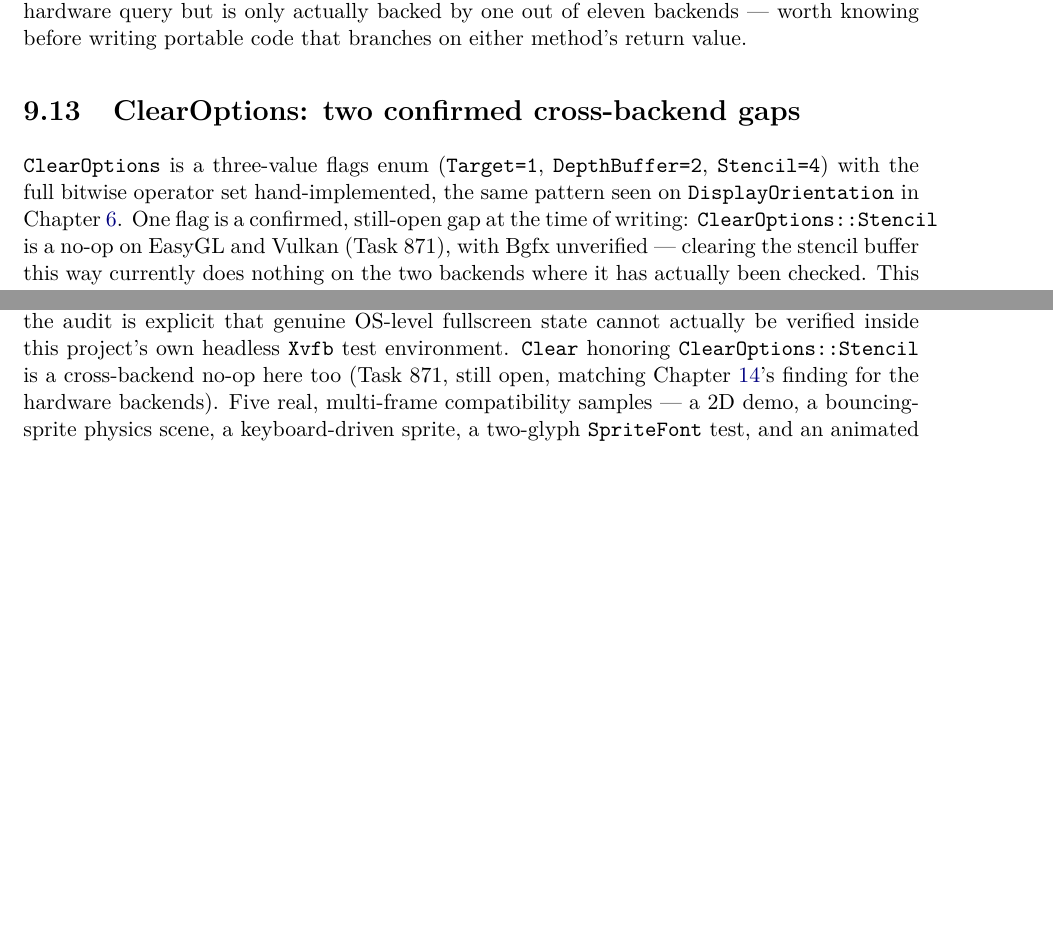
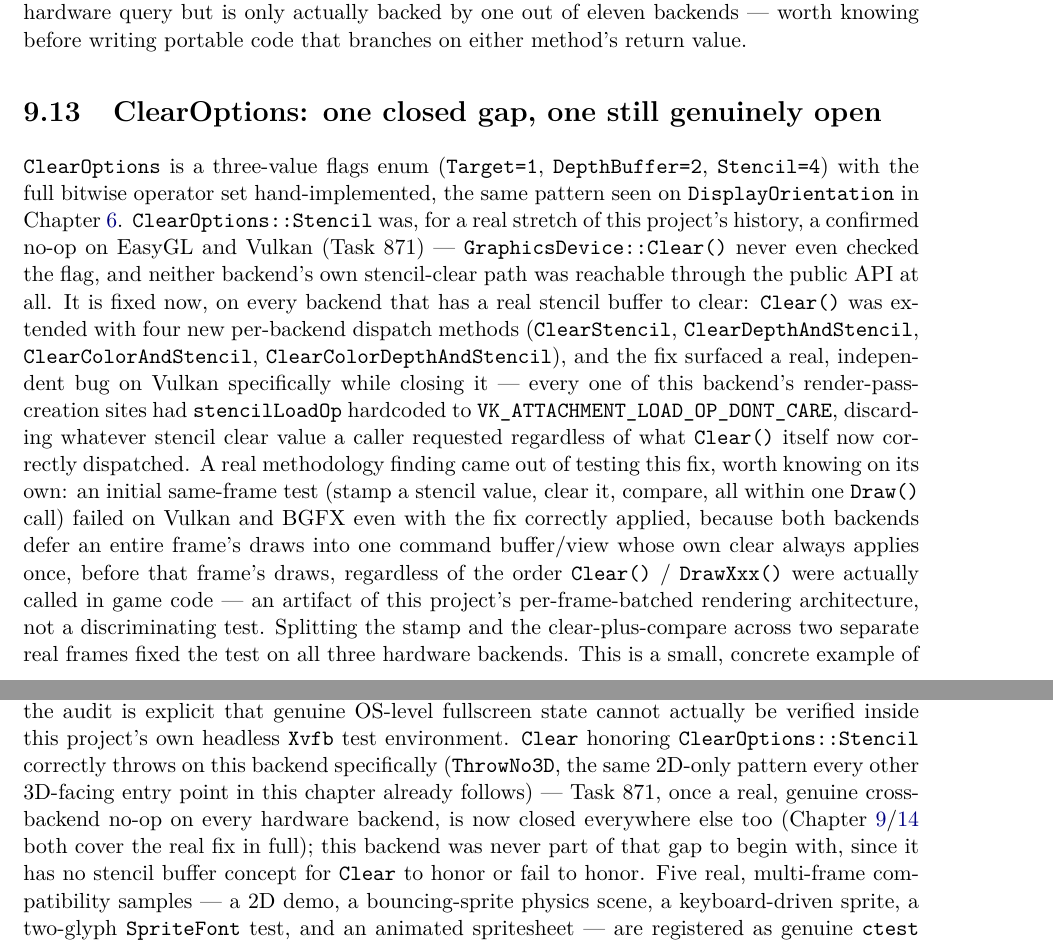
Before and after one commit to openeggbert/cna-bible, a LaTeX thesis (latex/book/main.tex, which reads latex/book/chapters/part3-graphics-core/ch09-graphicsdevice.tex, latex/book/chapters/part4-backends/ch17-sdl-renderer.tex): two parts of pages 113 and 164 of 355, joined at a grey line, cut so that both start at the same text, the shorter picture padded with empty space. Compiled offline with pdfLaTeX.

Commit message:
Chapters 9, 14 & 17: three-chapter correction — ClearOptions::Stencil (Task 871) is fixed
All three chapters cited the identical stale claim: ClearOptions::
Stencil is a confirmed no-op on EasyGL/Vulkan/BGFX. Found while
depth-passing Chapter 17 (SDL_Renderer) and verified directly against
GraphicsDevice.cpp and each backend's own ClearStencil implementation
— Task 871 is closed, dispatched correctly on all three hardware
backends, with a genuine independent Vulkan bug found and fixed along
the way (every render-pass-creation site hardcoded stencilLoadOp to
discard the clear value) and a real methodology finding about
same-frame vs. cross-frame testing under this project's per-frame-
batched rendering architecture.

Chapter 9: retitled the ClearOptions section, rewrote the opening
paragraph. Chapter 14: fixed both the main claim and the mirror
worked example's own reasoning, which had depended on the bug being
real. Chapter 17: corrected SDL_Renderer's own framing — it was never
part of the gap to begin with (2D-only, no stencil concept, correctly
throws). Two new overfull-hboxes fixed while verifying.

```diff
--- a/latex/book/chapters/part3-graphics-core/ch09-graphicsdevice.tex
+++ b/latex/book/chapters/part3-graphics-core/ch09-graphicsdevice.tex
@@ -811,17 +811,32 @@ an API surface that reads as a genuine hardware query but is only actually backe
 eleven backends --- worth knowing before writing portable code that branches on either method's
 return value.
 
-\section{ClearOptions: two confirmed cross-backend gaps}
+\section{ClearOptions: one closed gap, one still genuinely open}
 \label{sec:clearoptions}
 
 \cnaclass{ClearOptions} is a three-value flags enum (\texttt{Target=1}, \texttt{DepthBuffer=2},
 \texttt{Stencil=4}) with the full bitwise operator set hand-implemented, the same pattern seen
-on \cnaclass{DisplayOrientation} in Chapter~\ref{ch:game-loop}. One flag is a confirmed,
-still-open gap at the time of writing: \texttt{ClearOptions::Stencil} is a no-op on EasyGL and
-Vulkan (Task~871), with Bgfx unverified --- clearing the stencil buffer this way currently does
-nothing on the two backends where it has actually been checked. This is a small, concrete
-example of the kind of specific, checkable claim Chapter~\ref{ch:what-is-cna} promised this
-book would preserve rather than round off to ``clearing works.''
+on \cnaclass{DisplayOrientation} in Chapter~\ref{ch:game-loop}. \texttt{ClearOptions::Stencil}
+was, for a real stretch of this project's history, a confirmed no-op on EasyGL and Vulkan (Task~%
+871) --- \texttt{GraphicsDevice::Clear()} never even checked the flag, and neither backend's own
+stencil-clear path was reachable through the public API at all. It is fixed now, on every
+backend that has a real stencil buffer to clear: \texttt{Clear()} was extended with four new
+per-backend dispatch methods (\texttt{ClearStencil}, \texttt{ClearDepthAndStencil},
+\texttt{ClearColorAndStencil}, \texttt{ClearColorDepthAndStencil}), and the fix surfaced a real,
+independent bug on Vulkan specifically while closing it --- every one of this backend's
+render-pass-creation sites had \texttt{stencilLoadOp} hardcoded to
+\texttt{VK\_ATTACHMENT\_LOAD\_OP\_DONT\_CARE}, discarding whatever stencil clear value a caller
+requested regardless of what \texttt{Clear()} itself now correctly dispatched. A real
+methodology finding came out of testing this fix, worth knowing on its own: an initial
+same-frame test (stamp a stencil value, clear it, compare, all within one \texttt{Draw()} call)
+failed on Vulkan and BGFX even with the fix correctly applied, because both backends defer an
+entire frame's draws into one command buffer/view whose own clear always applies once, before
+that frame's draws, regardless of the order \texttt{Clear()} / \texttt{DrawXxx()} were actually
+called in game code --- an artifact of this project's per-frame-batched rendering architecture,
+not a discriminating test. Splitting the stamp and the clear-plus-compare across two separate
+real frames fixed the test on all three hardware backends. This is a small, concrete example of
+the kind of specific, checkable claim Chapter~\ref{ch:what-is-cna} promised this book would
+preserve rather than round off to ``clearing works.''
 
 \subsection{A silent no-op, not a thrown exception, for an impossible depth/stencil clear}
 
--- a/latex/book/chapters/part4-backends/ch17-sdl-renderer.tex
+++ b/latex/book/chapters/part4-backends/ch17-sdl-renderer.tex
@@ -168,9 +168,13 @@ out-of-bounds behavior, not because any real sampler-state value is being honore
 \texttt{MultiSampleCount} is accepted and ignored, always reporting zero. Fullscreen
 toggling round-trips correctly at the API level, but the audit is explicit that genuine
 OS-level fullscreen state cannot actually be verified inside this project's own headless
-\texttt{Xvfb} test environment. \texttt{Clear} honoring \texttt{ClearOptions::Stencil} is a
-cross-backend no-op here too (Task~871, still open, matching Chapter~\ref{ch:state-objects}'s
-finding for the hardware backends). Five real, multi-frame compatibility samples --- a 2D
+\texttt{Xvfb} test environment. \texttt{Clear} honoring \texttt{ClearOptions::Stencil} correctly
+throws on this backend specifically (\texttt{ThrowNo3D}, the same 2D-only pattern every other
+3D-facing entry point in this chapter already follows) --- Task~871, once a real, genuine
+cross-backend no-op on every hardware backend, is now closed everywhere else too
+(Chapter~\ref{ch:graphicsdevice}/\ref{ch:state-objects} both cover the real fix in full); this
+backend was never part of that gap to begin with, since it has no stencil buffer concept for
+\texttt{Clear} to honor or fail to honor. Five real, multi-frame compatibility samples --- a 2D
 demo, a bouncing-sprite physics scene, a keyboard-driven sprite, a two-glyph
 \cnaclass{SpriteFont} test, and an animated spritesheet --- are registered as genuine
 \texttt{ctest} entries rather than left as manual verification, giving this backend
```
Also changed, not shown: PLAN.md (+3 -3 lines), latex/book/chapters/part3-graphics-core/ch14-state-objects.tex (+23 -18 lines).
